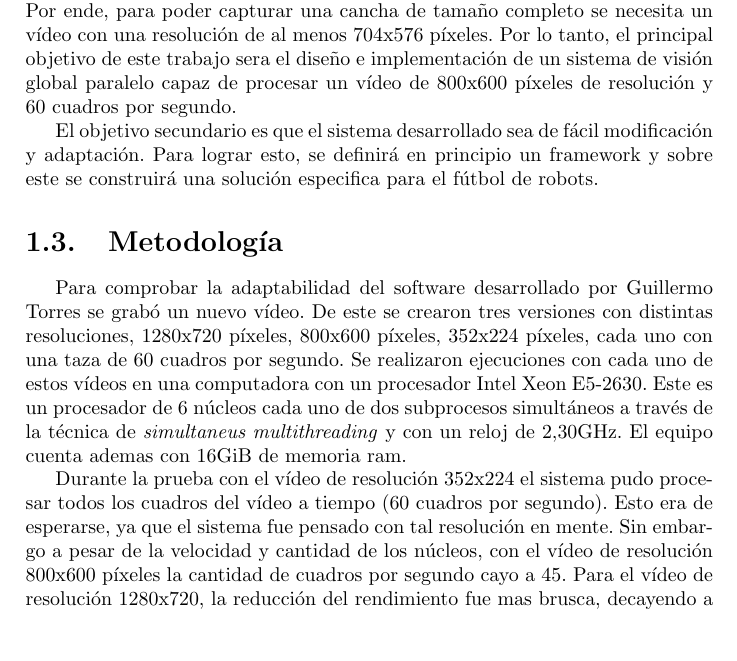
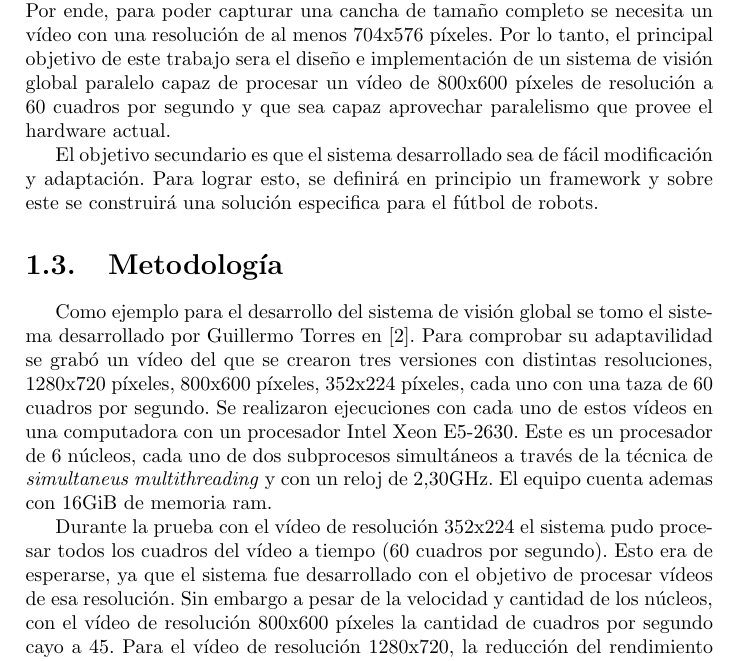
Before and after one commit to dracometallium/tesis-lic2, a LaTeX thesis (tesis.tex, which reads tex/metodologia.tex, tex/objetivos.tex): part of page 3 of 10, cut so that both start at the same text, the shorter picture padded with empty space. Compiled offline with pdfLaTeX.

Commit message:
Trabajando en metodología.

```diff
--- a/tex/metodologia.tex
+++ b/tex/metodologia.tex
@@ -2,22 +2,23 @@
 
 \section{Metodología}
 
-Para comprobar la adaptabilidad del software desarrollado por Guillermo Torres
-se grabó un nuevo vídeo. De este se crearon tres versiones con distintas
+Como ejemplo para el desarrollo del sistema de visión global se tomo el sistema
+desarrollado por Guillermo Torres en \cite{torres2014}. Para comprobar su
+adaptavilidad se grabó un vídeo del que se crearon tres versiones con distintas
 resoluciones, 1280x720 píxeles, 800x600 píxeles, 352x224 píxeles, cada uno con
 una taza de 60 cuadros por segundo. Se realizaron ejecuciones con cada uno de
 estos vídeos en una computadora con un procesador Intel Xeon E5-2630. Este es un
-procesador de 6 núcleos cada uno de dos subprocesos simultáneos a través de la
+procesador de 6 núcleos, cada uno de dos subprocesos simultáneos a través de la
 técnica de \emph{simultaneus multithreading} y con un reloj de 2,30GHz. El
 equipo cuenta ademas con 16GiB de memoria ram.
 
 Durante la prueba con el vídeo de resolución 352x224 el sistema pudo procesar
 todos los cuadros del vídeo a tiempo (60 cuadros por segundo). Esto era de
-esperarse, ya que el sistema fue pensado con tal resolución en mente. Sin
-embargo a pesar de la velocidad y cantidad de los núcleos, con el vídeo de
-resolución 800x600 píxeles la cantidad de cuadros por segundo cayo a 45. Para el
-vídeo de resolución 1280x720, la reducción del rendimiento fue mas brusca,
-decayendo a 14 cuadros por segundo.
+esperarse, ya que el sistema fue desarrollado con el objetivo de procesar vídeos
+de esa resolución. Sin embargo a pesar de la velocidad y cantidad de los
+núcleos, con el vídeo de resolución 800x600 píxeles la cantidad de cuadros por
+segundo cayo a 45. Para el vídeo de resolución 1280x720, la reducción del
+rendimiento fue mas brusca, decayendo a 14 cuadros por segundo.
 
 Para resolver este problema se pueden aplicar tres enfoques distintos:
 
--- a/tex/objetivos.tex
+++ b/tex/objetivos.tex
@@ -8,7 +8,8 @@ píxeles. Por ende, para poder capturar una cancha de tamaño completo se necesi
 un vídeo con una resolución de al menos 704x576 píxeles. Por lo tanto, el
 principal objetivo de este trabajo sera el diseño e implementación de un sistema
 de visión global paralelo capaz de procesar un vídeo de 800x600 píxeles de
-resolución y 60 cuadros por segundo.
+resolución a 60 cuadros por segundo y que sea capaz aprovechar paralelismo que
+provee el hardware actual.
 
 El objetivo secundario es que el sistema desarrollado sea de fácil modificación
 y adaptación. Para lograr esto, se definirá en principio un framework y sobre
```
